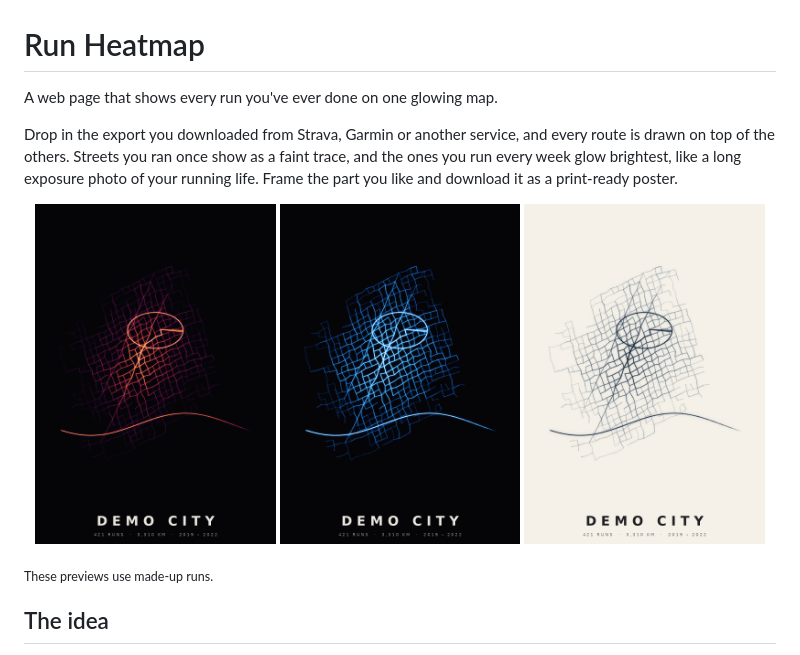
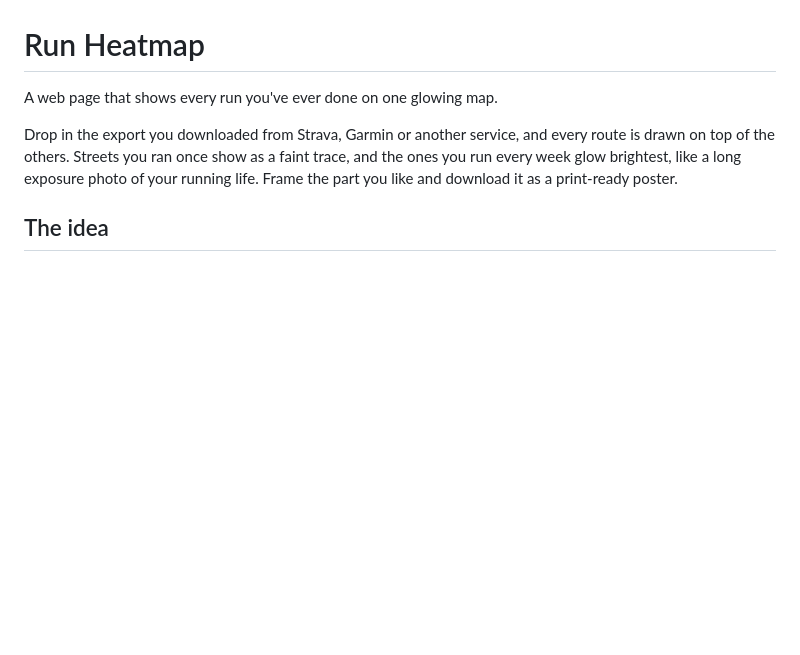
Before and after one commit to woodyjeffay/heatmap, a Markdown page: README.md, the part around the change. Rendered like a GitHub page; blank space fills up the shorter version.

```diff
--- a/README.md
+++ b/README.md
@@ -7,14 +7,6 @@ every route is drawn on top of the others. Streets you ran once show as a
 faint trace, and the ones you run every week glow brightest, like a long
 exposure photo of your running life. Frame the part you like and download it
 as a print-ready poster.
-
-<p align="center">
-  <img src="docs/poster-fire.png" width="32%" alt="Fire palette poster">
-  <img src="docs/poster-ice.png" width="32%" alt="Ice palette poster">
-  <img src="docs/poster-ink.png" width="32%" alt="Ink palette poster on cream paper">
-</p>
-
-<sub>These previews use made-up runs.</sub>
 
 ## The idea
 
```
